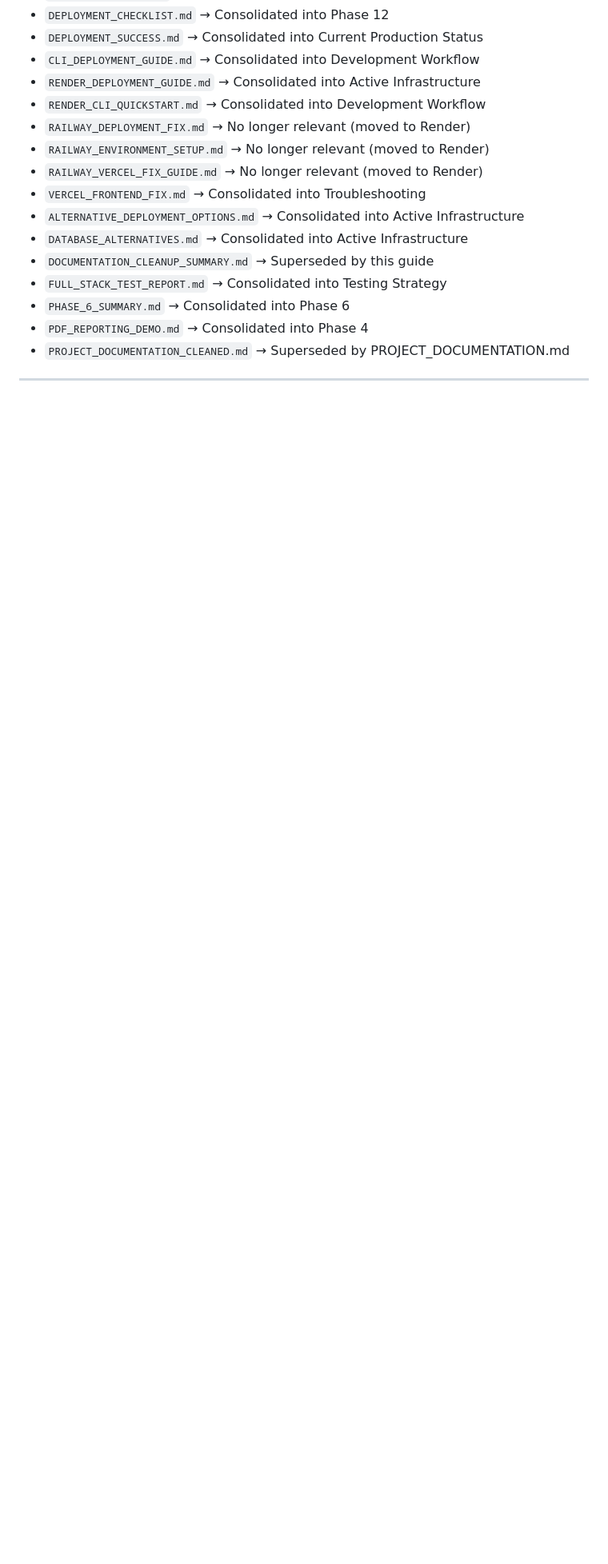
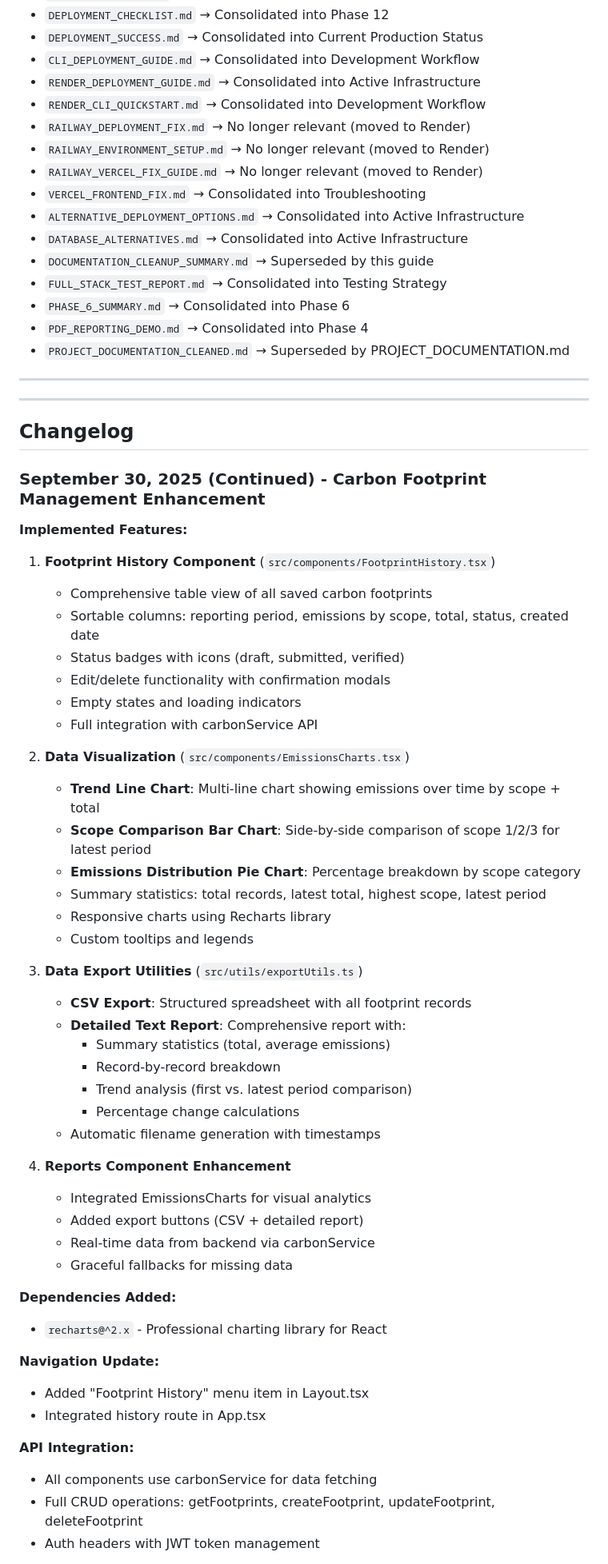
Before and after one commit to OPISGUY/scn-esg, a Markdown page: IMPLEMENTATION_GUIDE.md, the part around one of its changes. Shown at 80% size. Drawn GitHub-style; blank space fills up the shorter version.

Commit message:
Update IMPLEMENTATION_GUIDE with September 30 enhancements

```diff
--- a/IMPLEMENTATION_GUIDE.md
+++ b/IMPLEMENTATION_GUIDE.md
@@ -979,3 +979,54 @@ The following files have been consolidated into this guide and can be moved to a
 
 ---
 
+---
+
+## Changelog
+
+### September 30, 2025 (Continued) - Carbon Footprint Management Enhancement
+
+**Implemented Features:**
+
+1. **Footprint History Component** (`src/components/FootprintHistory.tsx`)
+   - Comprehensive table view of all saved carbon footprints
+   - Sortable columns: reporting period, emissions by scope, total, status, created date
+   - Status badges with icons (draft, submitted, verified)
+   - Edit/delete functionality with confirmation modals
+   - Empty states and loading indicators
+   - Full integration with carbonService API
+
+2. **Data Visualization** (`src/components/EmissionsCharts.tsx`)
+   - **Trend Line Chart**: Multi-line chart showing emissions over time by scope + total
+   - **Scope Comparison Bar Chart**: Side-by-side comparison of scope 1/2/3 for latest period
+   - **Emissions Distribution Pie Chart**: Percentage breakdown by scope category
+   - Summary statistics: total records, latest total, highest scope, latest period
+   - Responsive charts using Recharts library
+   - Custom tooltips and legends
+
+3. **Data Export Utilities** (`src/utils/exportUtils.ts`)
+   - **CSV Export**: Structured spreadsheet with all footprint records
+   - **Detailed Text Report**: Comprehensive report with:
+     - Summary statistics (total, average emissions)
+     - Record-by-record breakdown
+     - Trend analysis (first vs. latest period comparison)
+     - Percentage change calculations
+   - Automatic filename generation with timestamps
+
+4. **Reports Component Enhancement**
+   - Integrated EmissionsCharts for visual analytics
+   - Added export buttons (CSV + detailed report)
+   - Real-time data from backend via carbonService
+   - Graceful fallbacks for missing data
+
+**Dependencies Added:**
+- `recharts@^2.x` - Professional charting library for React
+
+**Navigation Update:**
+- Added "Footprint History" menu item in Layout.tsx
+- Integrated history route in App.tsx
+
+**API Integration:**
+- All components use carbonService for data fetching
+- Full CRUD operations: getFootprints, createFootprint, updateFootprint, deleteFootprint
+- Auth headers with JWT token management
+
```
Also changed, not shown: other parts of IMPLEMENTATION_GUIDE.md (+23 -0 lines).
